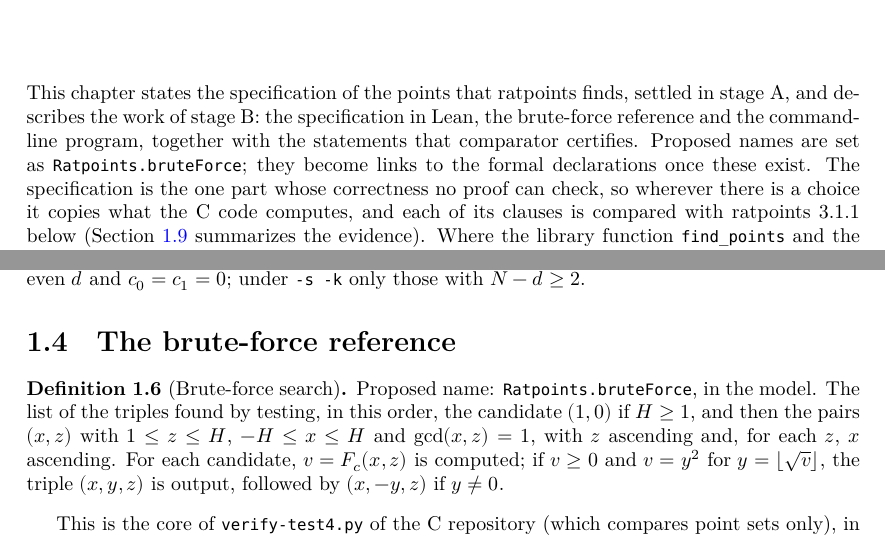
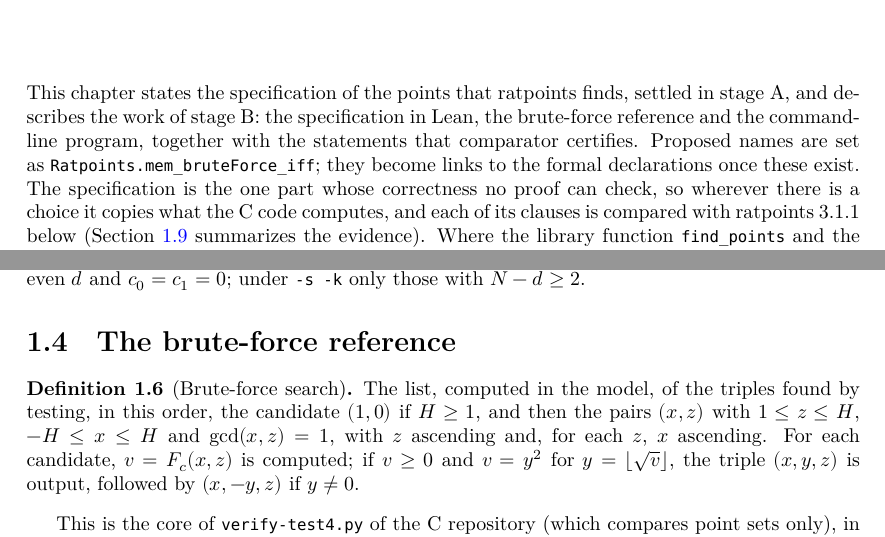
Before and after one commit to MichaelStollBayreuth/RatpointsLean, a LaTeX thesis (blueprint/src/print.tex, which reads blueprint/src/chapters/01-spec.tex): two parts of pages 5 and 8 of 13, joined at a grey line, cut so that both start at the same text. Compiled offline with XeLaTeX.

```diff
--- a/blueprint/src/chapters/01-spec.tex
+++ b/blueprint/src/chapters/01-spec.tex
@@ -6,12 +6,12 @@
 This chapter states the specification of the points that ratpoints finds, settled in stage~A, and
 describes the work of stage~B: the specification in Lean, the brute-force reference and the
 command-line program, together with the statements that comparator certifies. Proposed names are set
-as \lname{Ratpoints.bruteForce}; they become links to the formal declarations once these exist. The
-specification is the one part whose correctness no proof can check, so wherever there is a choice it
-copies what the C code computes, and each of its clauses is compared with ratpoints~3.1.1 below
-(Section~\ref{sec:spec-evidence} summarizes the evidence). Where the library function
-\verb|find_points| and the command-line program differ, as in the order of the checks on the input,
-the specification and the model follow the program.
+as \lname{Ratpoints.mem\_bruteForce\_iff}; they become links to the formal declarations once these
+exist. The specification is the one part whose correctness no proof can check, so wherever there is
+a choice it copies what the C code computes, and each of its clauses is compared with
+ratpoints~3.1.1 below (Section~\ref{sec:spec-evidence} summarizes the evidence). Where the library
+function \verb|find_points| and the command-line program differ, as in the order of the checks on
+the input, the specification and the model follow the program.
 
 Throughout, $c = [c_0, c_1, \dots, c_n]$ is a list of integers, the coefficient list of the
 program's input with the constant term first, so that $n + 1$ is its length; $d$ is its
@@ -192,12 +192,12 @@
 \section{The brute-force reference}\label{sec:bruteForce}
 
 \begin{definition}[Brute-force search]\label{def:bruteForce}
-  Proposed name: \lname{Ratpoints.bruteForce}, in the model. The list of the triples found by
-  testing, in this order, the candidate $(1, 0)$ if $H \ge 1$, and then the pairs $(x, z)$ with
-  $1 \le z \le H$, $-H \le x \le H$ and $\gcd(x, z) = 1$, with $z$ ascending and, for each $z$,
-  $x$ ascending. For each candidate, $v = F_c(x, z)$ is computed; if $v \ge 0$ and $v = y^2$ for
-  $y = \lfloor \sqrt{v} \rfloor$, the triple $(x, y, z)$ is output, followed by $(x, -y, z)$ if
-  $y \ne 0$.
+  \lean{Ratpoints.bruteForce}\leanok
+  The list, computed in the model, of the triples found by testing, in this order, the candidate
+  $(1, 0)$ if $H \ge 1$, and then the pairs $(x, z)$ with $1 \le z \le H$, $-H \le x \le H$ and
+  $\gcd(x, z) = 1$, with $z$ ascending and, for each $z$, $x$ ascending. For each candidate, $v =
+  F_c(x, z)$ is computed; if $v \ge 0$ and $v = y^2$ for $y = \lfloor \sqrt{v} \rfloor$, the triple
+  $(x, y, z)$ is output, followed by $(x, -y, z)$ if $y \ne 0$.
 \end{definition}
 
 This is the core of \verb|verify-test4.py| of the C repository (which compares point sets
```
Also changed, not shown: 3 other files.
